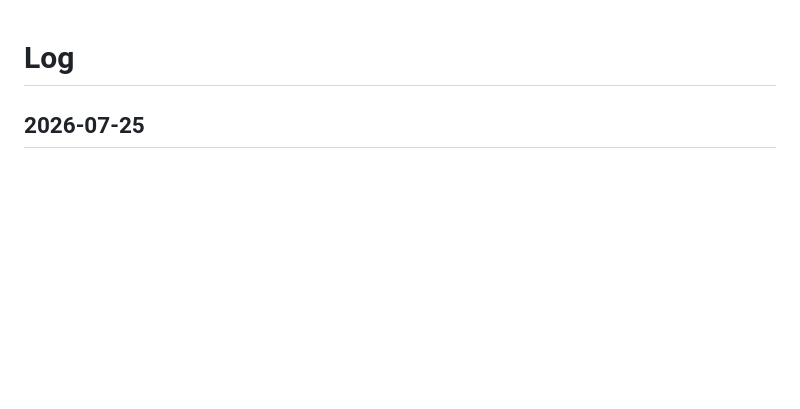
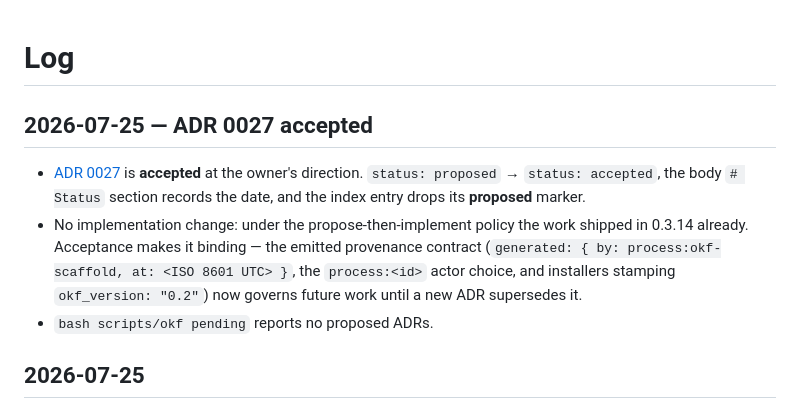
Before and after one commit to lilabrooks/claude-okf-repo-kit, a Markdown page: docs/log.md, the part around the change. Rendered like a GitHub page; blank space fills up the shorter version.

Commit message:
Accept ADR 0027 (OKF 0.2 frontmatter emission)
Flips status: proposed -> accepted at the owner's direction, records the date
in the body Status section, and drops the proposed marker from the index
entry.

No implementation change: the work shipped in 0.3.14 under the
propose-then-implement policy. Acceptance makes the emitted provenance
contract binding for future work until a new ADR supersedes it.

okf pending reports no proposed ADRs; make check-docs green.

Co-Authored-By: Claude Opus 5 <noreply@anthropic.com>

```diff
--- a/docs/log.md
+++ b/docs/log.md
@@ -1,4 +1,16 @@
 # Log
+
+## 2026-07-25 — ADR 0027 accepted
+
+- [ADR 0027](adr/0027-okf-0.2-frontmatter-emission.md) is **accepted** at the
+  owner's direction. `status: proposed` → `status: accepted`, the body `# Status`
+  section records the date, and the index entry drops its **proposed** marker.
+- No implementation change: under the propose-then-implement policy the work
+  shipped in 0.3.14 already. Acceptance makes it binding — the emitted provenance
+  contract (`generated: { by: process:okf-scaffold, at: <ISO 8601 UTC> }`, the
+  `process:<id>` actor choice, and installers stamping `okf_version: "0.2"`) now
+  governs future work until a new ADR supersedes it.
+- `bash scripts/okf pending` reports no proposed ADRs.
 
 ## 2026-07-25
 
```
Also changed, not shown: docs/adr/0027-okf-0.2-frontmatter-emission.md (+2 -2 lines), docs/adr/index.md (+1 -1 lines).
